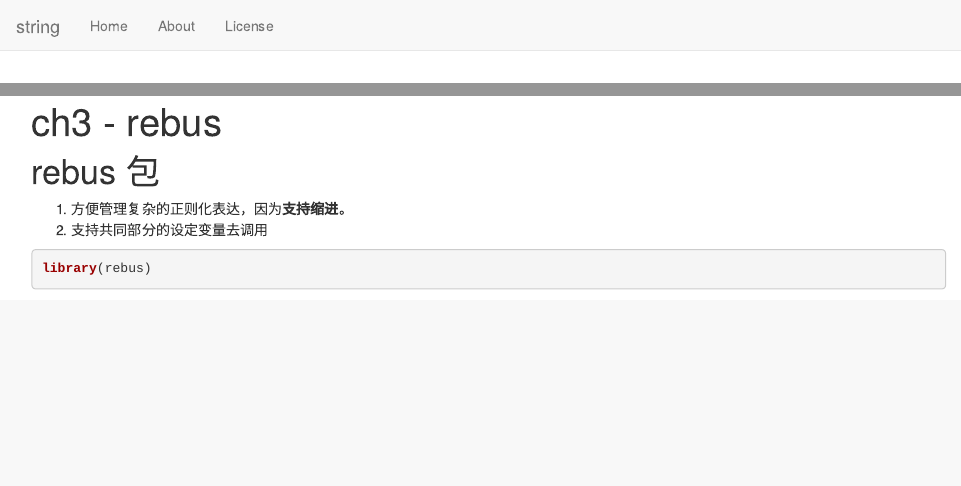
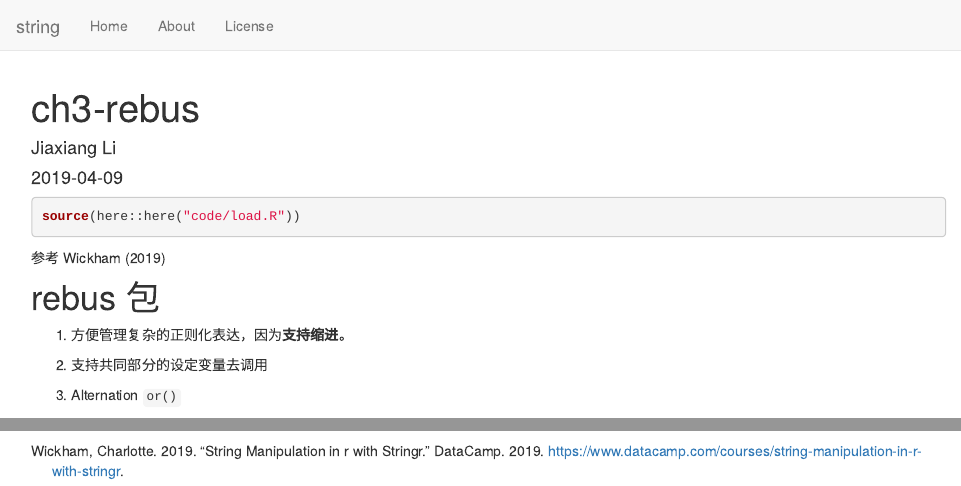
Before and after one commit to JiaxiangBU/string, an R Markdown document (analysis/ch3-rebus.Rmd): the page in a window 1100 px wide, from its top, and a second part further down, joined at a grey line. Rendered offline with R 4.5, knitr and Pandoc, with nearby package versions; both versions are drawn in the output format of the newer one; drawn as R Markdown's standard HTML page in place of the format the file asks for; some code elsewhere in the file could not run offline.

Commit message:
1. update ch3

````diff
--- a/analysis/ch3.Rmd
+++ b/analysis/ch3-rebus.Rmd
@@ -1,16 +1,22 @@
 ---
-title: "ch3 - rebus"
-output: github_document
+title: "ch3-rebus"
+author: Jiaxiang Li
+date: "`r Sys.Date()`"
+bibliography: ../refs/add.bib
 ---
+
+```{r message=FALSE, warning=FALSE}
+source(here::here("code/load.R"))
+```
+
+
+参考 @Charlotte_Wickham2019
+
 
 # rebus 包
 
 1. 方便管理复杂的正则化表达，因为**支持缩进**。
 1. 支持共同部分的设定变量去调用
-
-```{r}
-library(rebus)
-```
 
 
 1. Alternation `or()`
````
Also changed, not shown: NEWS.md (+1 -0 lines), code/load.R (+5 -0 lines), 1 other file.
